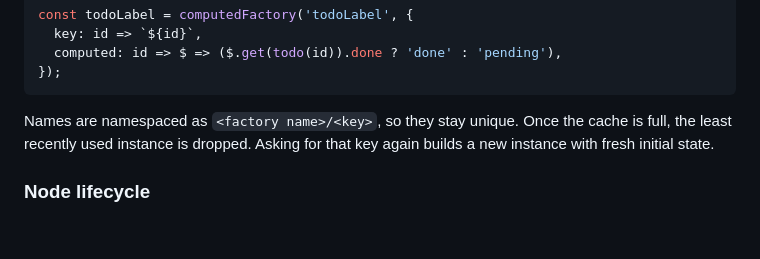
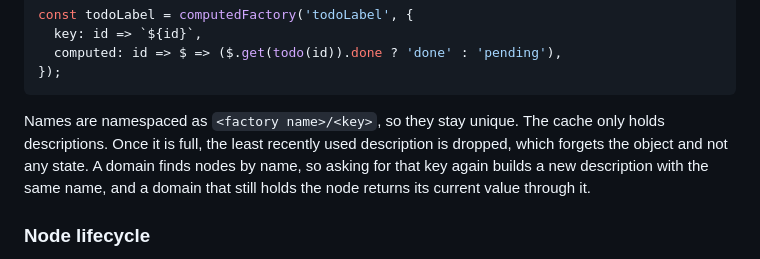
Before and after one commit to lxsmnsyc/atemno, a Markdown page: README.md, the part around the change. GitHub-like rendering; blank space fills up the shorter version.

Commit message:
docs: correct the factory cache note
Co-Authored-By: Claude Opus 5.5 <noreply@anthropic.com>

````diff
--- a/README.md
+++ b/README.md
@@ -309,9 +309,11 @@ const todoLabel = computedFactory('todoLabel', {
 });
 ```
 
-Names are namespaced as `<factory name>/<key>`, so they stay unique. Once the
-cache is full, the least recently used instance is dropped. Asking for that key
-again builds a new instance with fresh initial state.
+Names are namespaced as `<factory name>/<key>`, so they stay unique. The cache
+only holds descriptions. Once it is full, the least recently used description is
+dropped, which forgets the object and not any state. A domain finds nodes by
+name, so asking for that key again builds a new description with the same name,
+and a domain that still holds the node returns its current value through it.
 
 ### Node lifecycle
 
````
